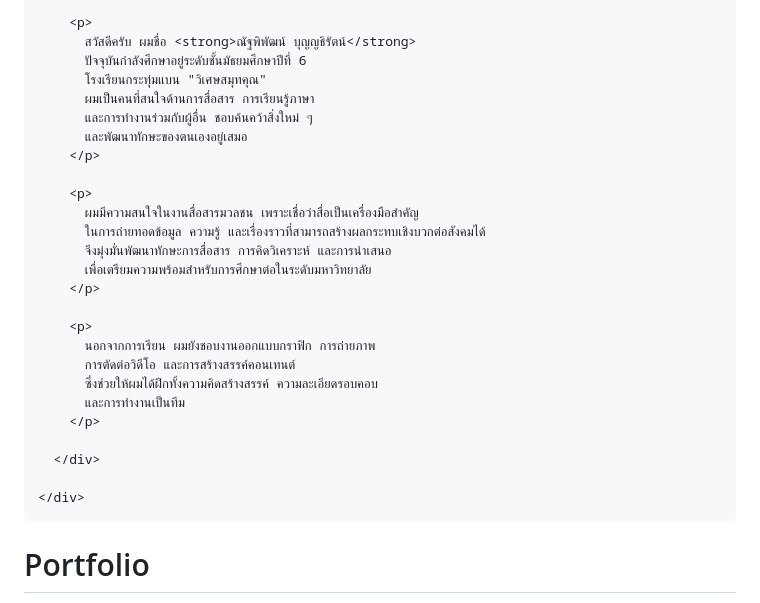
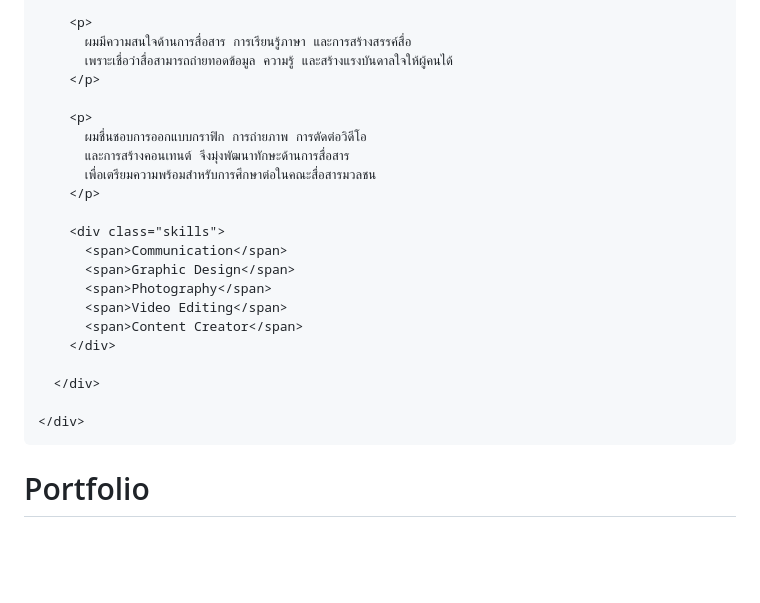
Before and after one commit to 467010-ai/myportfolio01, a Markdown page: README.md, the part around one of its changes. GitHub-like rendering; blank space fills up the shorter version.

```diff
--- a/README.md
+++ b/README.md
@@ -17,32 +17,27 @@
         </p>
 
         <p>
-          สวัสดีครับ ผมชื่อ <strong>ณัฐพิพัฒน์ บุญญธิรัตน์</strong>
-          ปัจจุบันกำลังศึกษาอยู่ระดับชั้นมัธยมศึกษาปีที่ 6
-          โรงเรียนกระทุ่มแบน "วิเศษสมุทคุณ"
-          ผมเป็นคนที่สนใจด้านการสื่อสาร การเรียนรู้ภาษา
-          และการทำงานร่วมกับผู้อื่น ชอบค้นคว้าสิ่งใหม่ ๆ
-          และพัฒนาทักษะของตนเองอยู่เสมอ
+          ผมมีความสนใจด้านการสื่อสาร การเรียนรู้ภาษา และการสร้างสรรค์สื่อ
+          เพราะเชื่อว่าสื่อสามารถถ่ายทอดข้อมูล ความรู้ และสร้างแรงบันดาลใจให้ผู้คนได้
         </p>
 
         <p>
-          ผมมีความสนใจในงานสื่อสารมวลชน เพราะเชื่อว่าสื่อเป็นเครื่องมือสำคัญ
-          ในการถ่ายทอดข้อมูล ความรู้ และเรื่องราวที่สามารถสร้างผลกระทบเชิงบวกต่อสังคมได้
-          จึงมุ่งมั่นพัฒนาทักษะการสื่อสาร การคิดวิเคราะห์ และการนำเสนอ
-          เพื่อเตรียมความพร้อมสำหรับการศึกษาต่อในระดับมหาวิทยาลัย
+          ผมชื่นชอบการออกแบบกราฟิก การถ่ายภาพ การตัดต่อวิดีโอ
+          และการสร้างคอนเทนต์ จึงมุ่งพัฒนาทักษะด้านการสื่อสาร
+          เพื่อเตรียมความพร้อมสำหรับการศึกษาต่อในคณะสื่อสารมวลชน
         </p>
 
-        <p>
-          นอกจากการเรียน ผมยังชอบงานออกแบบกราฟิก การถ่ายภาพ
-          การตัดต่อวิดีโอ และการสร้างสรรค์คอนเทนต์
-          ซึ่งช่วยให้ผมได้ฝึกทั้งความคิดสร้างสรรค์ ความละเอียดรอบคอบ
-          และการทำงานเป็นทีม
-        </p>
+        <div class="skills">
+          <span>Communication</span>
+          <span>Graphic Design</span>
+          <span>Photography</span>
+          <span>Video Editing</span>
+          <span>Content Creator</span>
+        </div>
 
       </div>
 
     </div>
-
   </div>
 </section>
 <!DOCTYPE html>
```
Also changed, not shown: other parts of README.md (+6 -6 lines).
